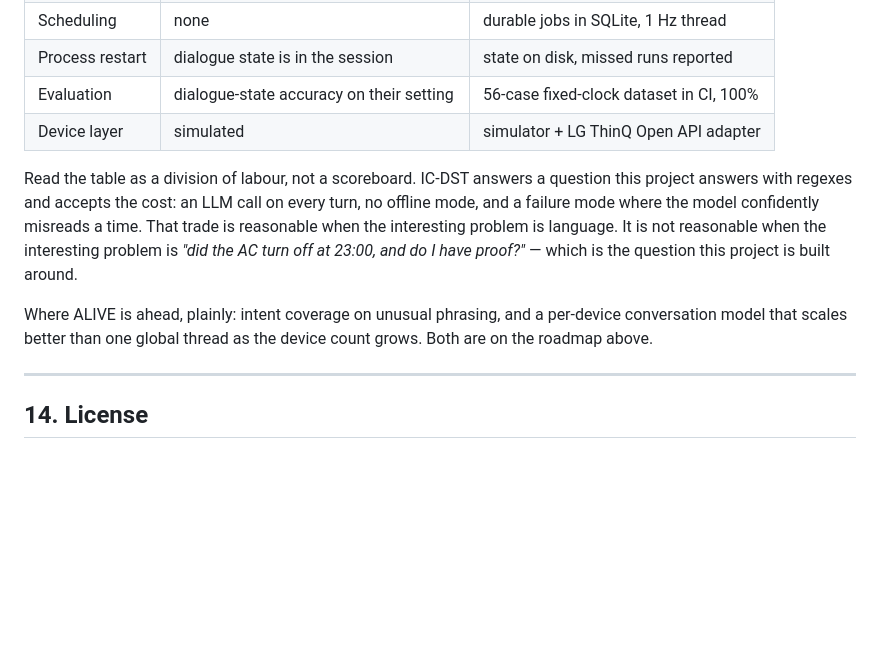
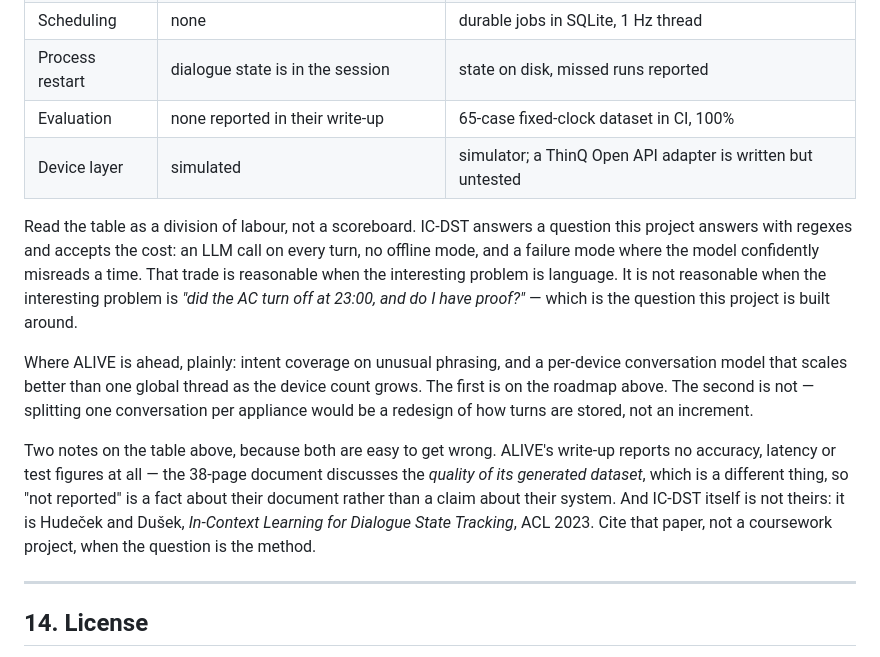
Before and after one commit to tbrobo99/lg-home-agent, a Markdown page: README.md, the part around the change. Rendered like a GitHub page; blank space fills up the shorter version.

Commit message:
docs: correct three claims in the ALIVE comparison
The comparison said the evaluation corpus is 56 cases. It is 65.

It credited ALIVE with "dialogue-state accuracy on their setting". Their
38-page write-up reports no accuracy, latency or test figures at all; the
word accuracy appears three times in it, and every one is about the quality
of the dataset they generated. Attributing a metric to someone who never
published one is the kind of claim that costs more than it earns.

It listed the device layer as "simulator + LG ThinQ Open API adapter". The
adapter exists but has never run against hardware, which is the distinction
the rest of the README has been tightened to keep.

Also says whose method IC-DST is, and admits that a conversation per
appliance is not on the roadmap — the roadmap covers the benchmark, not a
redesign of how turns are stored.

```diff
--- a/README.md
+++ b/README.md
@@ -747,8 +747,8 @@ The difference is what each project treats as the hard problem:
 | Intent | IC-DST, retrieval-augmented, LLM-driven | rules first, LLM only for the long tail |
 | Scheduling | none | durable jobs in SQLite, 1 Hz thread |
 | Process restart | dialogue state is in the session | state on disk, missed runs reported |
-| Evaluation | dialogue-state accuracy on their setting | 56-case fixed-clock dataset in CI, 100% |
-| Device layer | simulated | simulator + LG ThinQ Open API adapter |
+| Evaluation | none reported in their write-up | 65-case fixed-clock dataset in CI, 100% |
+| Device layer | simulated | simulator; a ThinQ Open API adapter is written but untested |
 
 Read the table as a division of labour, not a scoreboard. IC-DST answers a question this
 project answers with regexes and accepts the cost: an LLM call on every turn, no offline
@@ -759,7 +759,16 @@ the question this project is built around.
 
 Where ALIVE is ahead, plainly: intent coverage on unusual phrasing, and a per-device
 conversation model that scales better than one global thread as the device count grows.
-Both are on the roadmap above.
+The first is on the roadmap above. The second is not — splitting one conversation per
+appliance would be a redesign of how turns are stored, not an increment.
+
+Two notes on the table above, because both are easy to get wrong. ALIVE's write-up
+reports no accuracy, latency or test figures at all — the 38-page document discusses
+the *quality of its generated dataset*, which is a different thing, so "not reported"
+is a fact about their document rather than a claim about their system. And IC-DST
+itself is not theirs: it is Hudeček and Dušek, *In-Context Learning for Dialogue
+State Tracking*, ACL 2023. Cite that paper, not a coursework project, when the
+question is the method.
 
 ---
 
```
